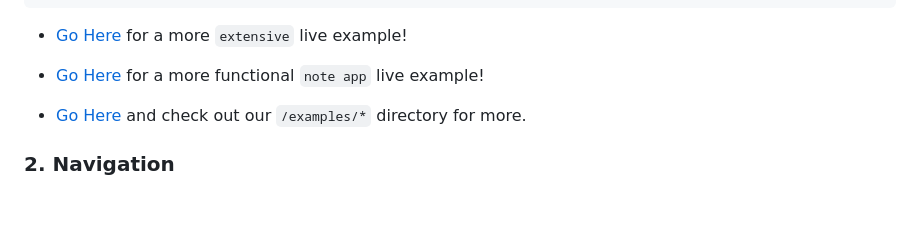
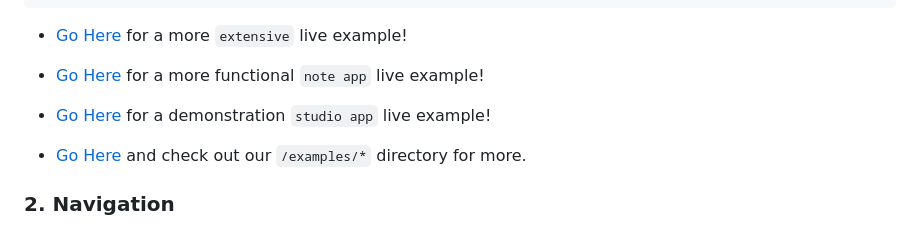
Before and after one commit to rodezee/alpine-turnout, a Markdown page: README.md, the part around the change. Rendered like a GitHub page; blank space fills up the shorter version.

Commit message:
README demo update

```diff
--- a/README.md
+++ b/README.md
@@ -112,6 +112,8 @@ Create a `nice` layout in `html`. Then use the `x-route` and `x-title` directive
 - [Go Here](https://alpine-turnout.netlify.app) for a more `extensive` live example!
 
 - [Go Here](https://m-bassy.netlify.app) for a more functional `note app` live example!
+
+- [Go Here](https://studio-manager-app.netlify.app) for a demonstration `studio app` live example!
 
 - [Go Here](https://github.com/rodezee/alpine-turnout/tree/main/examples) and check out our `/examples/*` directory for more.
 
```
